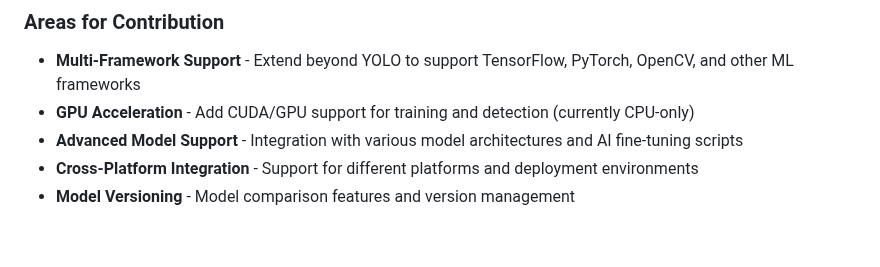
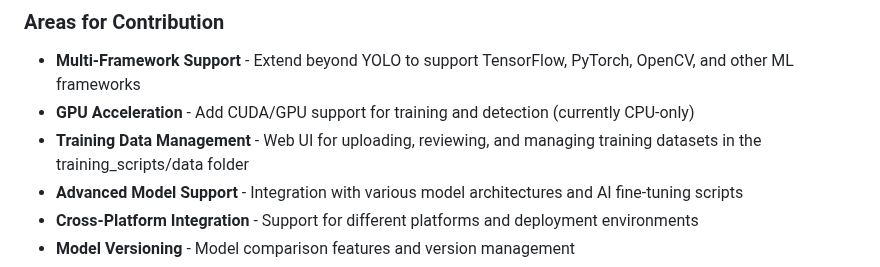
Before and after one commit to aikeymouse/model-training-module, a Markdown page: README.md, the part around the change. Rendered like a GitHub page; blank space fills up the shorter version.

Commit message:
Add contribution area for training data management in README

```diff
--- a/README.md
+++ b/README.md
@@ -209,6 +209,7 @@ docker compose up --build
 ### Areas for Contribution
 - **Multi-Framework Support** - Extend beyond YOLO to support TensorFlow, PyTorch, OpenCV, and other ML frameworks
 - **GPU Acceleration** - Add CUDA/GPU support for training and detection (currently CPU-only)
+- **Training Data Management** - Web UI for uploading, reviewing, and managing training datasets in the training_scripts/data folder
 - **Advanced Model Support** - Integration with various model architectures and AI fine-tuning scripts
 - **Cross-Platform Integration** - Support for different platforms and deployment environments
 - **Model Versioning** - Model comparison features and version management
```
